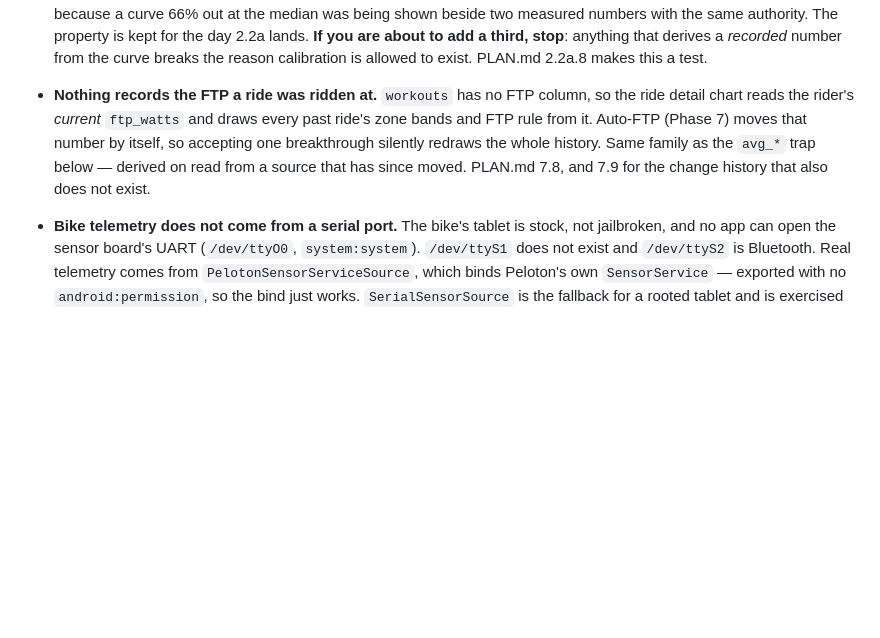
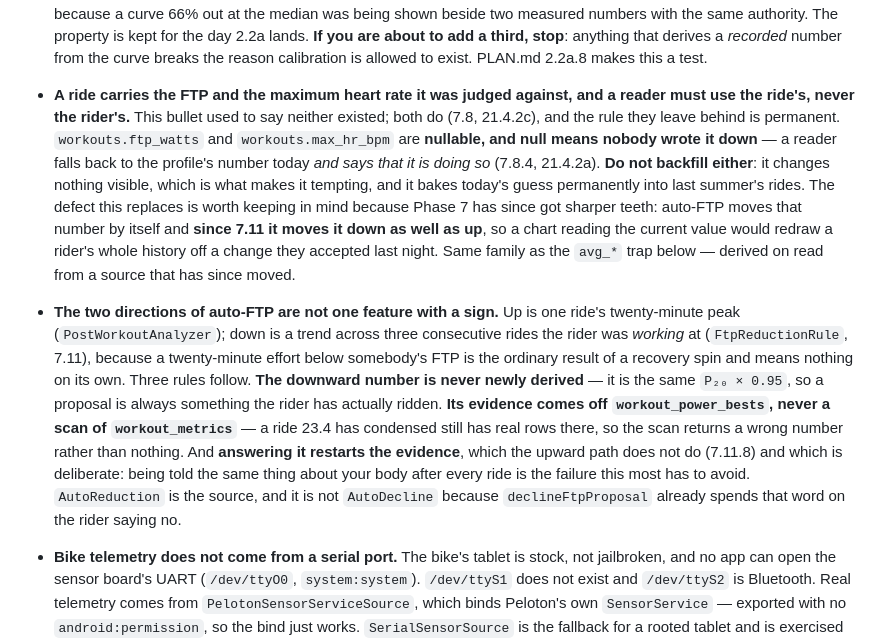
Before and after one commit to showered/pelonot, a Markdown page: CLAUDE.md, the part around the change. Rendered like a GitHub page; blank space fills up the shorter version.

Commit message:
docs(claude): a stale trap that had been fixed, and the one 7.11 leaves
"Nothing records the FTP a ride was ridden at. `workouts` has no FTP
column" — 7.8 built that column and 21.4.2c built its heart-rate twin, so
the bullet described a defect that no longer exists, in the section a
session reads to avoid defects. It is replaced by the rule the fix leaves
behind: use the ride's number, never the rider's, and do not backfill
either column.

And a second bullet for the trap this sitting created, which is that the
two directions of auto-FTP look symmetrical and are not — different
evidence, different span, different bar, and a cooldown on one of them.

Co-Authored-By: Claude Opus 5 <noreply@anthropic.com>

```diff
--- a/CLAUDE.md
+++ b/CLAUDE.md
@@ -378,13 +378,34 @@ Two consequences to know before you are surprised by them:
   property is kept for the day 2.2a lands. **If you are about to add a third,
   stop**: anything that derives a *recorded* number from the curve breaks the
   reason calibration is allowed to exist. PLAN.md 2.2a.8 makes this a test.
-- **Nothing records the FTP a ride was ridden at.** `workouts` has no FTP
-  column, so the ride detail chart reads the rider's *current* `ftp_watts` and
-  draws every past ride's zone bands and FTP rule from it. Auto-FTP (Phase 7)
-  moves that number by itself, so accepting one breakthrough silently redraws
-  the whole history. Same family as the `avg_*` trap below — derived on read
-  from a source that has since moved. PLAN.md 7.8, and 7.9 for the change
-  history that also does not exist.
+- **A ride carries the FTP and the maximum heart rate it was judged against,
+  and a reader must use the ride's, never the rider's.** This bullet used to say
+  neither existed; both do (7.8, 21.4.2c), and the rule they leave behind is
+  permanent. `workouts.ftp_watts` and `workouts.max_hr_bpm` are **nullable, and
+  null means nobody wrote it down** — a reader falls back to the profile's
+  number today *and says that it is doing so* (7.8.4, 21.4.2a). **Do not
+  backfill either**: it changes nothing visible, which is what makes it
+  tempting, and it bakes today's guess permanently into last summer's rides.
+  The defect this replaces is worth keeping in mind because Phase 7 has since
+  got sharper teeth: auto-FTP moves that number by itself and **since 7.11 it
+  moves it down as well as up**, so a chart reading the current value would
+  redraw a rider's whole history off a change they accepted last night. Same
+  family as the `avg_*` trap below — derived on read from a source that has
+  since moved.
+- **The two directions of auto-FTP are not one feature with a sign.** Up is one
+  ride's twenty-minute peak (`PostWorkoutAnalyzer`); down is a trend across
+  three consecutive rides the rider was *working* at (`FtpReductionRule`,
+  7.11), because a twenty-minute effort below somebody's FTP is the ordinary
+  result of a recovery spin and means nothing on its own. Three rules follow.
+  **The downward number is never newly derived** — it is the same `P₂₀ × 0.95`,
+  so a proposal is always something the rider has actually ridden. **Its
+  evidence comes off `workout_power_bests`, never a scan of `workout_metrics`**
+  — a ride 23.4 has condensed still has real rows there, so the scan returns a
+  wrong number rather than nothing. And **answering it restarts the evidence**,
+  which the upward path does not do (7.11.8) and which is deliberate: being told
+  the same thing about your body after every ride is the failure this most has
+  to avoid. `AutoReduction` is the source, and it is not `AutoDecline` because
+  `declineFtpProposal` already spends that word on the rider saying no.
 - **Bike telemetry does not come from a serial port.** The bike's tablet is
   stock, not jailbroken, and no app can open the sensor board's UART
   (`/dev/ttyO0`, `system:system`). `/dev/ttyS1` does not exist and `/dev/ttyS2`
```
